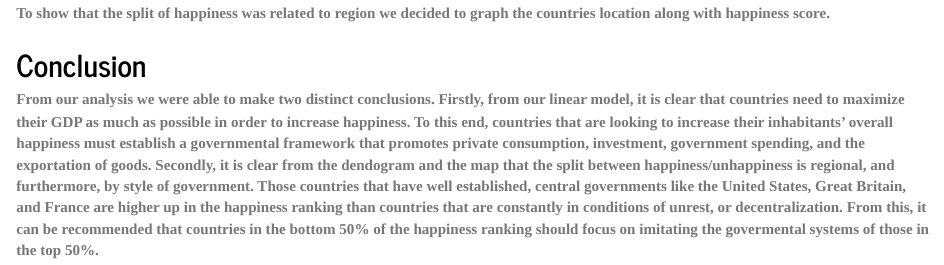
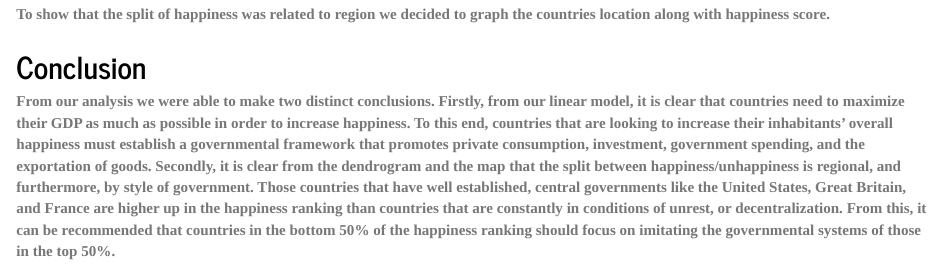
Before and after one commit to DrewInsley/Final-Project-STAT-380, an R Markdown document (Final_Project_STAT_380.Rmd): the page in a window 1100 px wide, from 9470 px down before the commit and from 5740 px down after it, so that both start at the same text. The pictures show the output file Final_Project_STAT_380.nb.html that the author committed with the source, opened offline; long lines of code are wrapped.

Commit message:
Spellcheck

```diff
--- a/Final_Project_STAT_380.Rmd
+++ b/Final_Project_STAT_380.Rmd
@@ -280,4 +280,4 @@ Happy_Places %>%
 
 ## Conclusion
 
-**From our analysis we were able to make two distinct conclusions. Firstly, from our linear model, it is clear that countries need to maximize their GDP as much as possible in order to increase happiness. To this end, countries that are looking to increase their inhabitants' overall happiness must establish a governmental framework that promotes private consumption, investment, government spending, and the exportation of goods. Secondly, it is clear from the dendogram and the map that the split between happiness/unhappiness is regional, and furthermore, by style of government. Those countries that have well established, central governments like the United States, Great Britain, and France are higher up in the happiness ranking than countries that are constantly in conditions of unrest, or decentralization. From this, it can be recommended that countries in the bottom 50% of the happiness ranking should focus on imitating the govermental systems of those in the top 50%.**
+**From our analysis we were able to make two distinct conclusions. Firstly, from our linear model, it is clear that countries need to maximize their GDP as much as possible in order to increase happiness. To this end, countries that are looking to increase their inhabitants' overall happiness must establish a governmental framework that promotes private consumption, investment, government spending, and the exportation of goods. Secondly, it is clear from the dendrogram and the map that the split between happiness/unhappiness is regional, and furthermore, by style of government. Those countries that have well established, central governments like the United States, Great Britain, and France are higher up in the happiness ranking than countries that are constantly in conditions of unrest, or decentralization. From this, it can be recommended that countries in the bottom 50% of the happiness ranking should focus on imitating the governmental systems of those in the top 50%.**
```
Also changed, not shown: Final_Project_STAT_380.nb.html.
